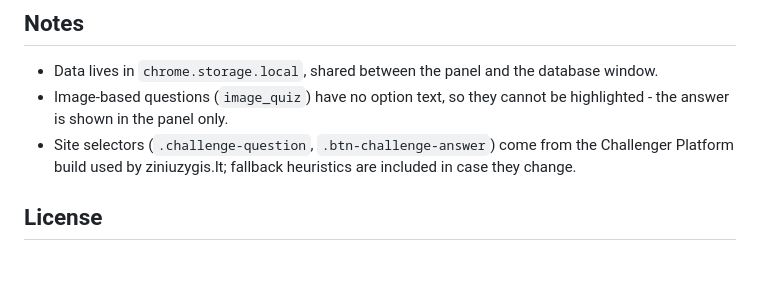
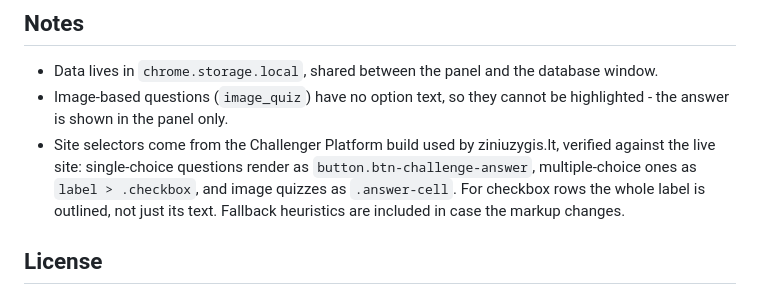
Before and after one commit to yttttyy/ziniuzygis-answers, a Markdown page: README.md, the part around the change. Drawn GitHub-style; blank space fills up the shorter version.

Commit message:
Note the three option markups the site uses
Co-Authored-By: Claude Opus 5 <noreply@anthropic.com>

```diff
--- a/README.md
+++ b/README.md
@@ -162,8 +162,11 @@ multi-answer questions highlight correctly.
 - Data lives in `chrome.storage.local`, shared between the panel and the database window.
 - Image-based questions (`image_quiz`) have no option text, so they cannot be highlighted -
   the answer is shown in the panel only.
-- Site selectors (`.challenge-question`, `.btn-challenge-answer`) come from the Challenger
-  Platform build used by ziniuzygis.lt; fallback heuristics are included in case they change.
+- Site selectors come from the Challenger Platform build used by ziniuzygis.lt, verified
+  against the live site: single-choice questions render as `button.btn-challenge-answer`,
+  multiple-choice ones as `label > .checkbox`, and image quizzes as `.answer-cell`.
+  For checkbox rows the whole label is outlined, not just its text.
+  Fallback heuristics are included in case the markup changes.
 
 ## License
 
```
